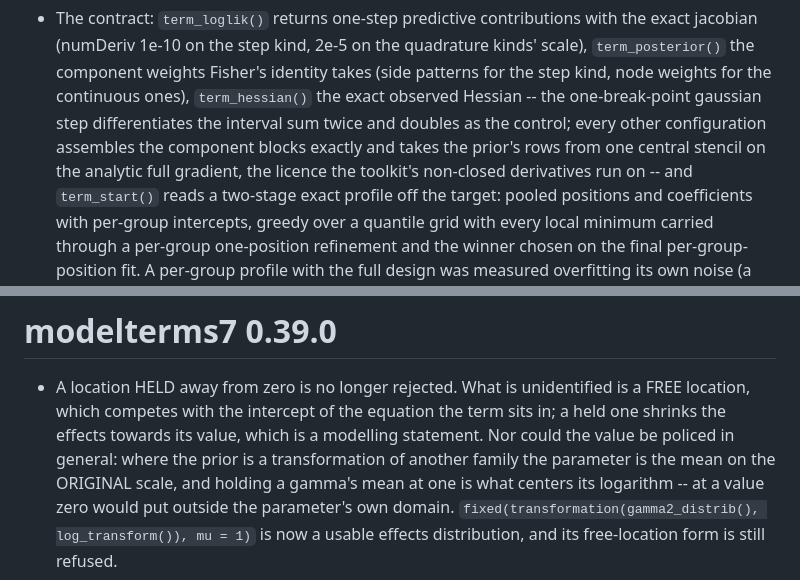
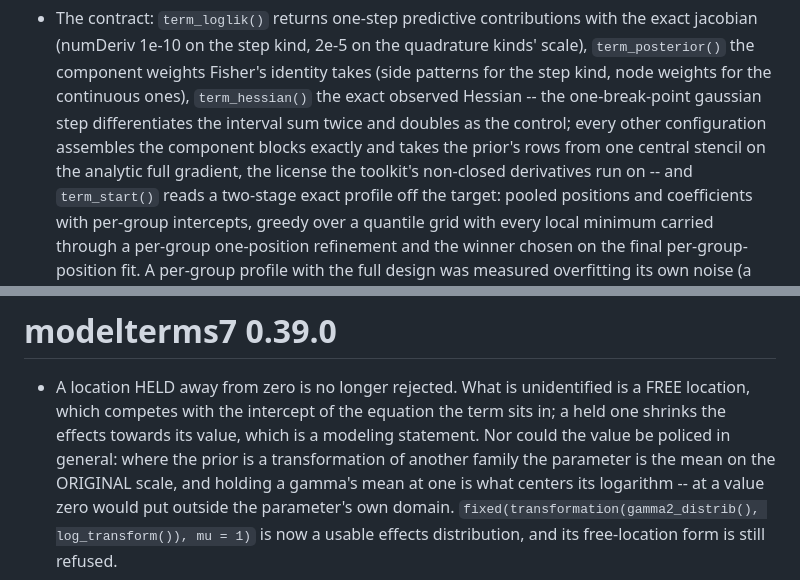
Before and after one commit to statmodels7/modelterms7, a Markdown page: NEWS.md, 2 parts joined by grey strips. GitHub-like rendering.

Commit message:
Use American spellings in NEWS.md
CLAUDE.md names NEWS.md among the prose surfaces the register covers, and it
renders as the pkgdown Changelog. audit/brit_grep.sh read only R/ and man/, so
these had never been asked about; spellcheck.R, which reads the whole package,
is what reported them.

```diff
--- a/NEWS.md
+++ b/NEWS.md
@@ -247,7 +247,7 @@
   the one-break-point gaussian step differentiates the interval sum twice
   and doubles as the control; every other configuration assembles the
   component blocks exactly and takes the prior's rows from one central
-  stencil on the analytic full gradient, the licence the toolkit's
+  stencil on the analytic full gradient, the license the toolkit's
   non-closed derivatives run on -- and `term_start()` reads a two-stage
   exact profile off the target: pooled positions and coefficients with
   per-group intercepts, greedy over a quantile grid with every local
@@ -670,7 +670,7 @@
 * A location HELD away from zero is no longer rejected. What is unidentified
   is a FREE location, which competes with the intercept of the equation the
   term sits in; a held one shrinks the effects towards its value, which is a
-  modelling statement. Nor could the value be policed in general: where the
+  modeling statement. Nor could the value be policed in general: where the
   prior is a transformation of another family the parameter is the mean on
   the ORIGINAL scale, and holding a gamma's mean at one is what centers its
   logarithm -- at a value zero would put outside the parameter's own domain.
```
